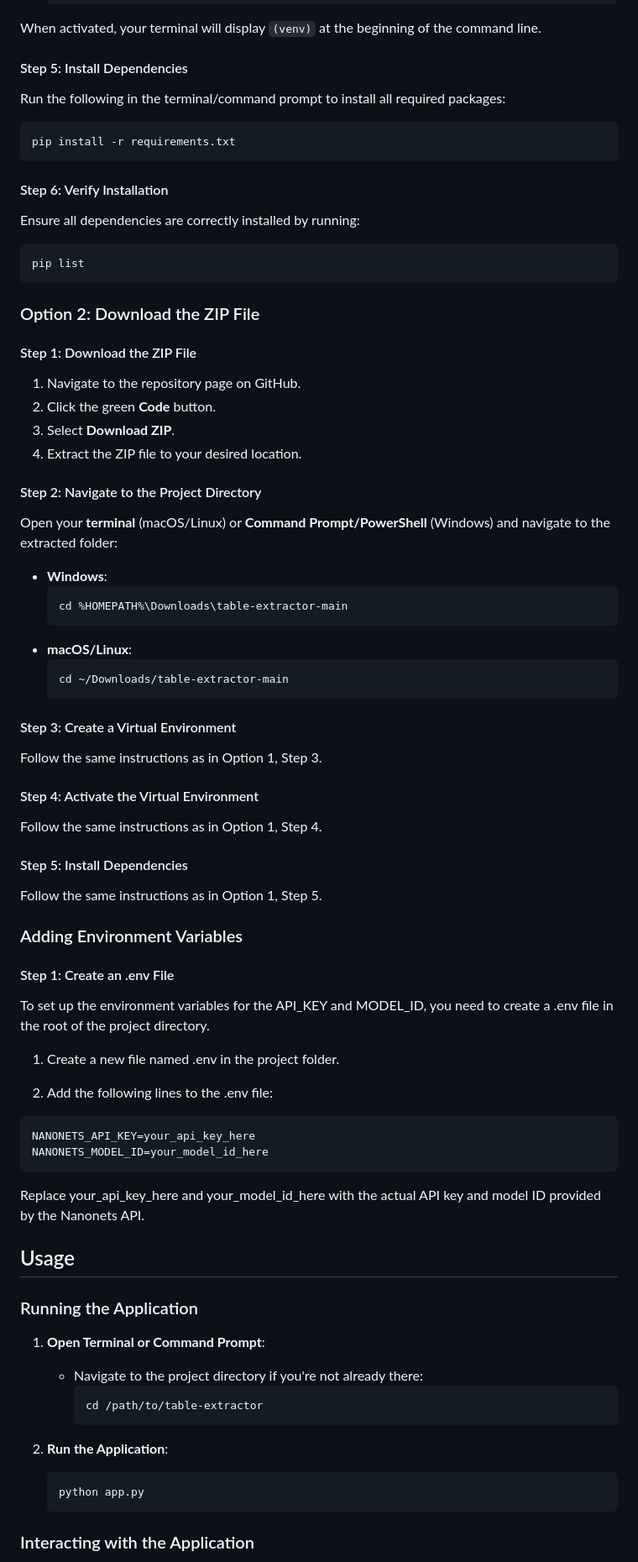
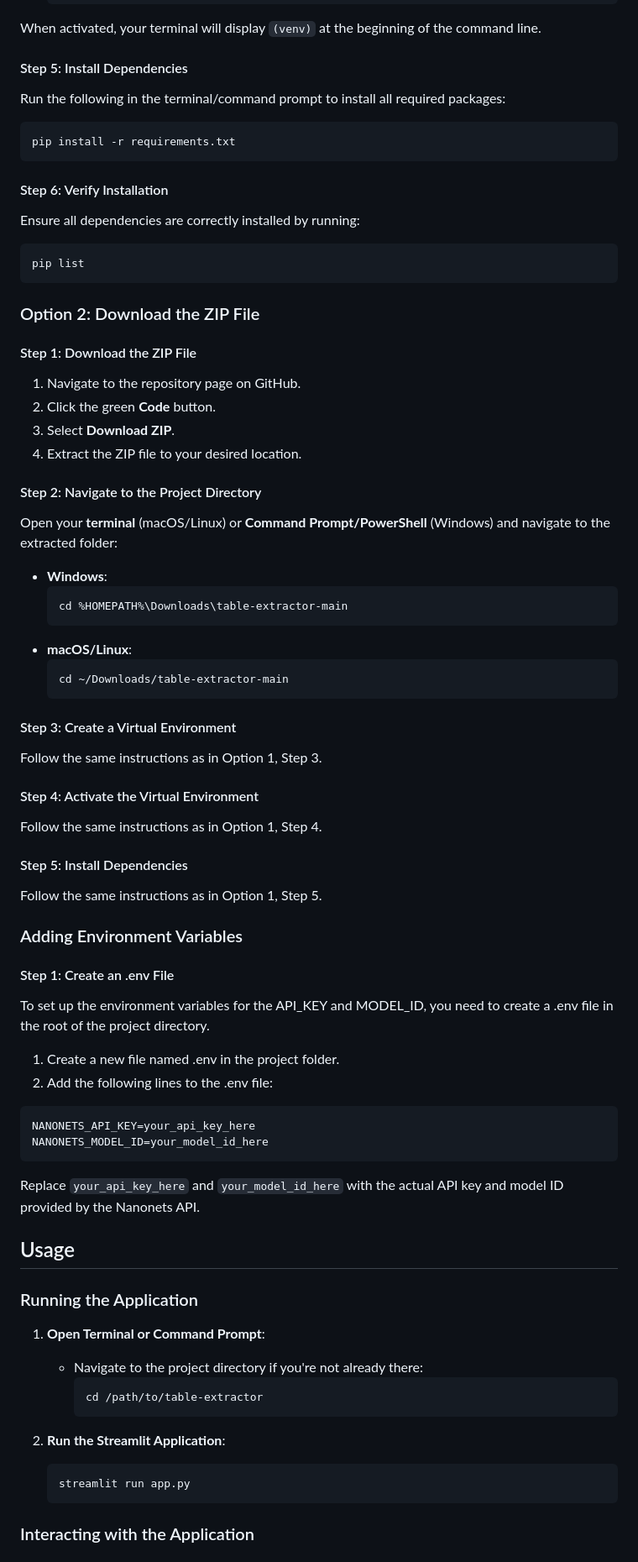
Before and after one commit to azlinamanap/table-extractor, a Markdown page: README.md, the part around one of its changes. Shown at 84% size. Drawn GitHub-style.

````diff
--- a/README.md
+++ b/README.md
@@ -62,13 +72,17 @@ python -m venv venv
 When activated, your terminal will display `(venv)` at the beginning of the command line.
 
 #### Step 5: Install Dependencies
+
 Run the following in the terminal/command prompt to install all required packages:
+
 ```bash
 pip install -r requirements.txt
 ```
 
 #### Step 6: Verify Installation
+
 Ensure all dependencies are correctly installed by running:
+
 ```bash
 pip list
 ```
@@ -76,13 +90,16 @@ pip list
 ### Option 2: Download the ZIP File
 
 #### Step 1: Download the ZIP File
+
 1. Navigate to the repository page on GitHub.
 2. Click the green **Code** button.
 3. Select **Download ZIP**.
 4. Extract the ZIP file to your desired location.
 
 #### Step 2: Navigate to the Project Directory
+
 Open your **terminal** (macOS/Linux) or **Command Prompt/PowerShell** (Windows) and navigate to the extracted folder:
+
 - **Windows**:
   ```bash
   cd %HOMEPATH%\Downloads\table-extractor-main
@@ -93,12 +110,15 @@ Open your **terminal** (macOS/Linux) or **Command Prompt/PowerShell** (Windows)
   ```
 
 #### Step 3: Create a Virtual Environment
+
 Follow the same instructions as in Option 1, Step 3.
 
 #### Step 4: Activate the Virtual Environment
+
 Follow the same instructions as in Option 1, Step 4.
 
 #### Step 5: Install Dependencies
+
 Follow the same instructions as in Option 1, Step 5.
 
 ### Adding Environment Variables
@@ -108,7 +128,6 @@ Follow the same instructions as in Option 1, Step 5.
 To set up the environment variables for the API_KEY and MODEL_ID, you need to create a .env file in the root of the project directory.
 
 1. Create a new file named .env in the project folder.
-
 2. Add the following lines to the .env file:
 
 ```
@@ -116,20 +135,22 @@ NANONETS_API_KEY=your_api_key_here
 NANONETS_MODEL_ID=your_model_id_here
 ```
 
-Replace your_api_key_here and your_model_id_here with the actual API key and model ID provided by the Nanonets API.
+Replace `your_api_key_here` and `your_model_id_here` with the actual API key and model ID provided by the Nanonets API.
 
 ## Usage
 
 ### Running the Application
+
 1. **Open Terminal or Command Prompt**:
+
    - Navigate to the project directory if you're not already there:
      ```bash
      cd /path/to/table-extractor
      ```
 
-2. **Run the Application**:
+2. **Run the Streamlit Application**:
    ```bash
-   python app.py
+   streamlit run app.py
    ```
 
 ### Interacting with the Application
````
Also changed, not shown: other parts of README.md (+29 -8 lines).
